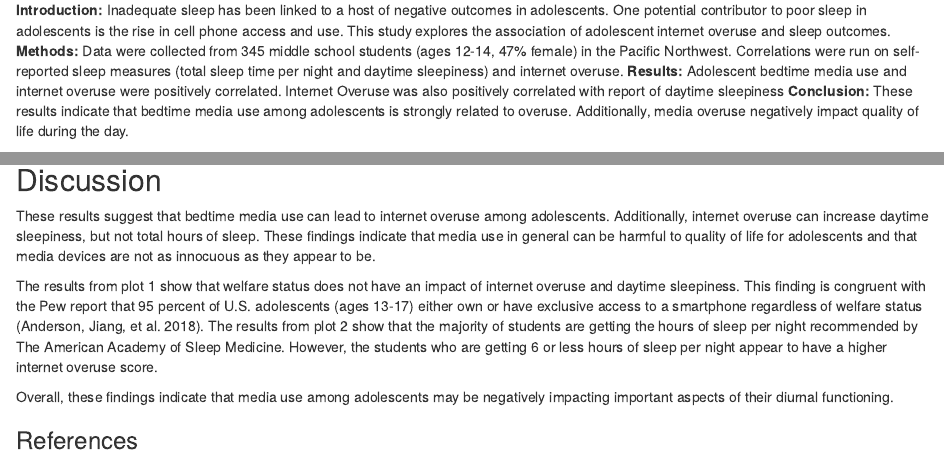
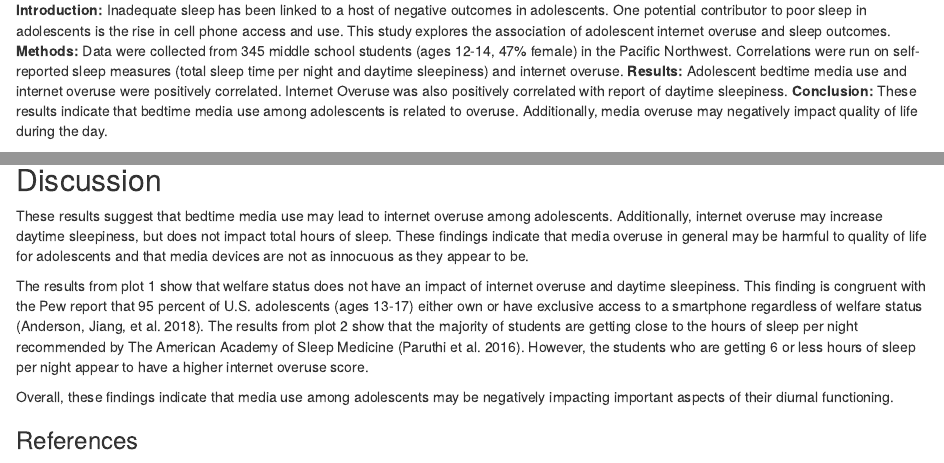
Before and after one commit to heatherleonard/EDLD651Final_Project, an R Markdown document (scripts/DraftData.Rmd): the page in a window 1100 px wide, from 180 px down, and a second part further down, joined at a grey line. The pictures show the output file scripts/DraftData.html that the author committed with the source, opened offline.

Commit message:
small edits

````diff
--- a/scripts/DraftData.Rmd
+++ b/scripts/DraftData.Rmd
@@ -52,12 +52,13 @@ iosd <- sd(synthdata$io_comp, na.rm = TRUE)
 ```
 
 ## Abstract
-**Introduction:** Inadequate sleep has been linked to a host of negative outcomes in adolescents. One potential contributor to poor sleep in adolescents is the rise in cell phone access and use. This study explores the association of adolescent internet overuse and sleep outcomes. **Methods:** Data were collected from 345 middle school students (ages 12-14, 47% female) in the Pacific Northwest. Correlations were run on self-reported sleep measures (total sleep time per night and daytime sleepiness) and internet overuse. **Results:** Adolescent bedtime media use and internet overuse were positively correlated. Internet Overuse was also positively correlated with report of daytime sleepiness **Conclusion:** These results indicate that bedtime media use among adolescents is strongly related to overuse. Additionally, media overuse negatively impact quality of life during the day.
+**Introduction:** Inadequate sleep has been linked to a host of negative outcomes in adolescents. One potential contributor to poor sleep in adolescents is the rise in cell phone access and use. This study explores the association of adolescent internet overuse and sleep outcomes. **Methods:** Data were collected from 345 middle school students (ages 12-14, 47% female) in the Pacific Northwest. Correlations were run on self-reported sleep measures (total sleep time per night and daytime sleepiness) and internet overuse. **Results:** Adolescent bedtime media use and internet overuse were positively correlated. Internet Overuse was also positively correlated with report of daytime sleepiness. **Conclusion:** These results indicate that bedtime media use among adolescents is related to overuse. Additionally, media overuse may negatively impact quality of life during the day.
 
 ## Introduction
 Inadequate sleep has been linked to a host of negative outcomes in adolescents, including depression, anxiety, substance use, obesity, chronic inflammation, attentional focus, learning, and academic performance [@shochat2014functional]. The American Academy of Sleep Medicine recommends that adolescents get 8-10 hours of sleep per 24 hour period [@paruthi2016recommended], yet most adolescents don't meet that recommendation. One potential contributor to poor sleep in adolescents is the rise in cell phone access and use. According to a recent Pew Research Center survey, 95 percent of U.S. adolescents (ages 13-17) either own or have exclusive access to a smartphone [@anderson2018teens]. Additionally, nearly half of adolescents' waking time (7.5 hours per day) is spent on screen media devices, not including time spent in school or doing homework [@rideout2015common]. According to a 2021 systematic review, internet overuse by adolescents contributes to both less total sleep and poor sleep quality [@kokka2021exploring].
 
-Given this information, the present study aims to explore the association of adolescent bedtime media use, internet overuse and sleep outcomes, including exploratory visuals and statistical summary of the data. Our research questions ask: 1) Is bedtime media use associated with internet overuse?
+Given this information, the present study aims to explore the association of adolescent bedtime media use, internet overuse and sleep outcomes, including exploratory visuals and statistical summary of the data. Our research questions ask:
+1) Is bedtime media use associated with internet overuse?
 2) Is internet overuse associated with sleep outcomes(total sleep, daytime sleepiness) in adolescents?
 
 ## Methods
@@ -167,9 +168,9 @@ synthdata %>%
 
 ## Discussion
 
-These results suggest that bedtime media use can lead to internet overuse among adolescents. Additionally, internet overuse can increase daytime sleepiness, but not total hours of sleep. These findings indicate that media use in general can be harmful to quality of life for adolescents and that media devices are not as innocuous as they appear to be.
+These results suggest that bedtime media use may lead to internet overuse among adolescents. Additionally, internet overuse may increase daytime sleepiness, but does not impact total hours of sleep. These findings indicate that media overuse in general may be harmful to quality of life for adolescents and that media devices are not as innocuous as they appear to be.
 
-The results from plot 1 show that welfare status does not have an impact of internet overuse and daytime sleepiness. This finding is congruent with the Pew report that 95 percent of U.S. adolescents (ages 13-17) either own or have exclusive access to a smartphone regardless of welfare status [@anderson2018teens]. The results from plot 2 show that the majority of students are getting the hours of sleep per night recommended by The American Academy of Sleep Medicine [@paruthi2016recommended]. However, the students who are getting 6 or less hours of sleep per night appear to have a higher internet overuse score.
+The results from plot 1 show that welfare status does not have an impact of internet overuse and daytime sleepiness. This finding is congruent with the Pew report that 95 percent of U.S. adolescents (ages 13-17) either own or have exclusive access to a smartphone regardless of welfare status [@anderson2018teens]. The results from plot 2 show that the majority of students are getting close to the hours of sleep per night recommended by The American Academy of Sleep Medicine [@paruthi2016recommended]. However, the students who are getting 6 or less hours of sleep per night appear to have a higher internet overuse score.
 
 Overall, these findings indicate that media use among adolescents may be negatively impacting important aspects of their diurnal functioning.
 
````
Also changed, not shown: scripts/DraftData.html, scripts/DraftData.pdf.
